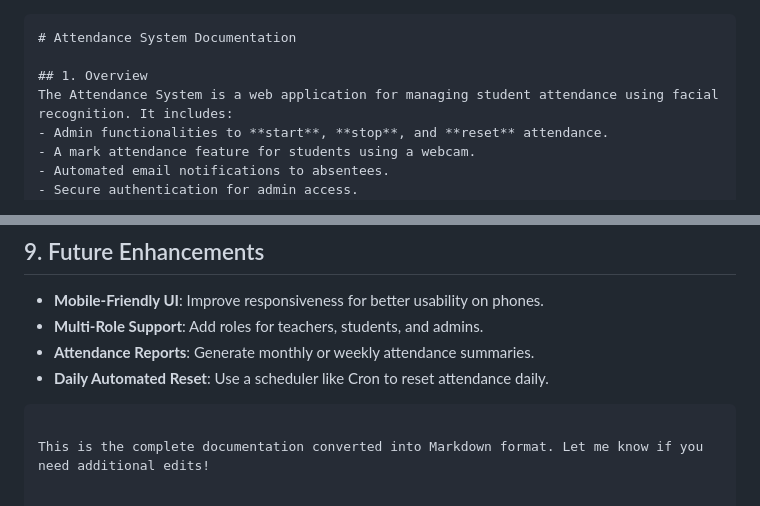
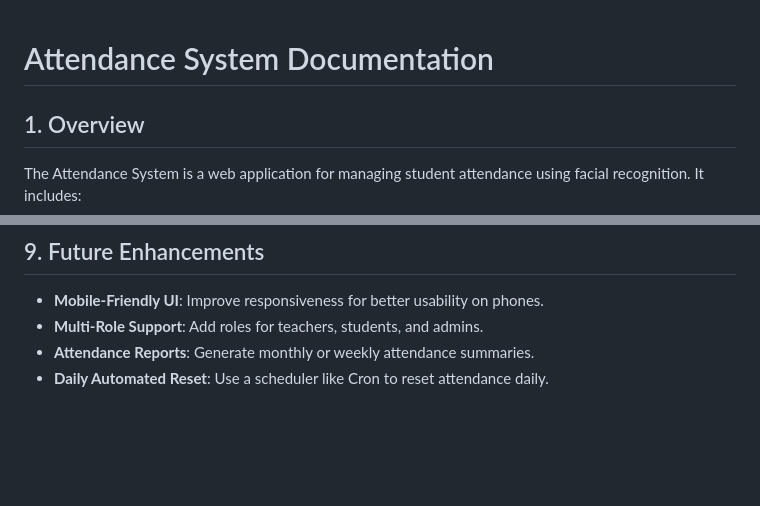
Before and after one commit to NathanMYname/Attendance-System, a Markdown page: README.md, 2 parts joined by grey strips. Rendered like a GitHub page; blank space fills up the shorter version.

````diff
--- a/README.md
+++ b/README.md
@@ -1,4 +1,3 @@
-```markdown
 # Attendance System Documentation
 
 ## 1. Overview
@@ -225,6 +224,3 @@ Store sensitive data like Firebase credentials and SMTP passwords:
 - **Multi-Role Support**: Add roles for teachers, students, and admins.
 - **Attendance Reports**: Generate monthly or weekly attendance summaries.
 - **Daily Automated Reset**: Use a scheduler like Cron to reset attendance daily.
-```
-
-This is the complete documentation converted into Markdown format. Let me know if you need additional edits!
````
